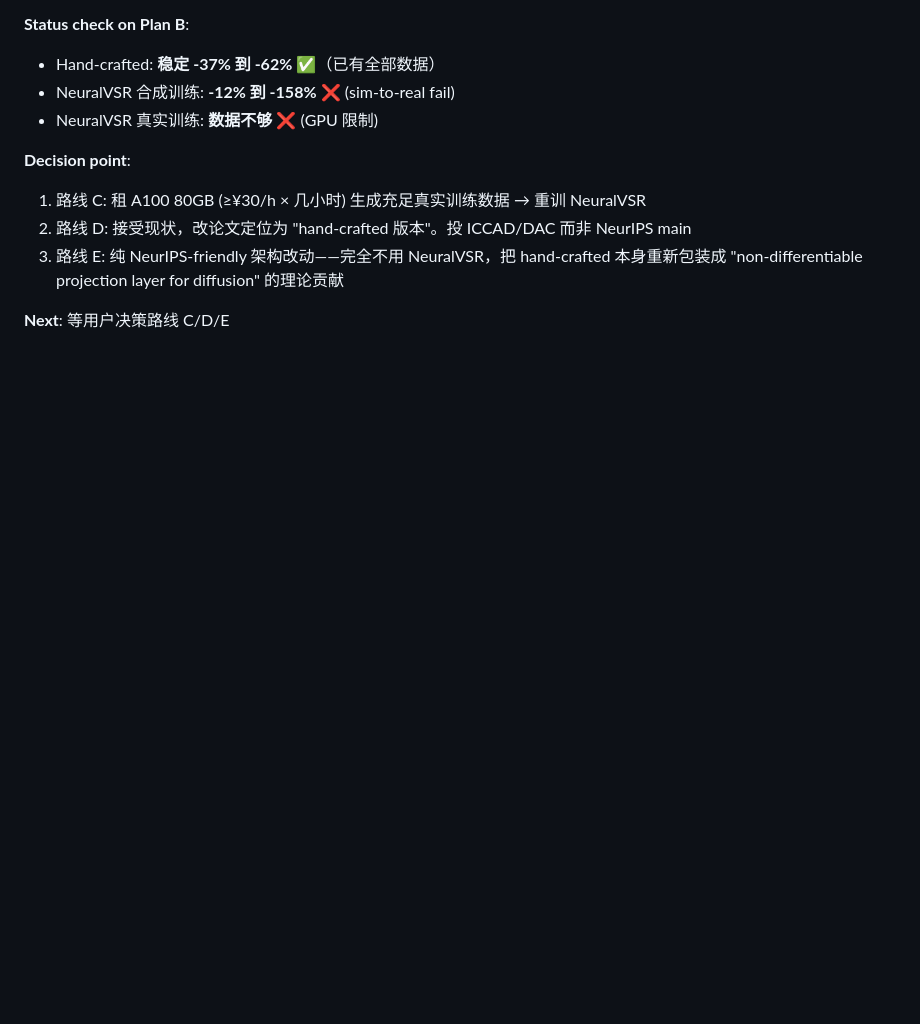
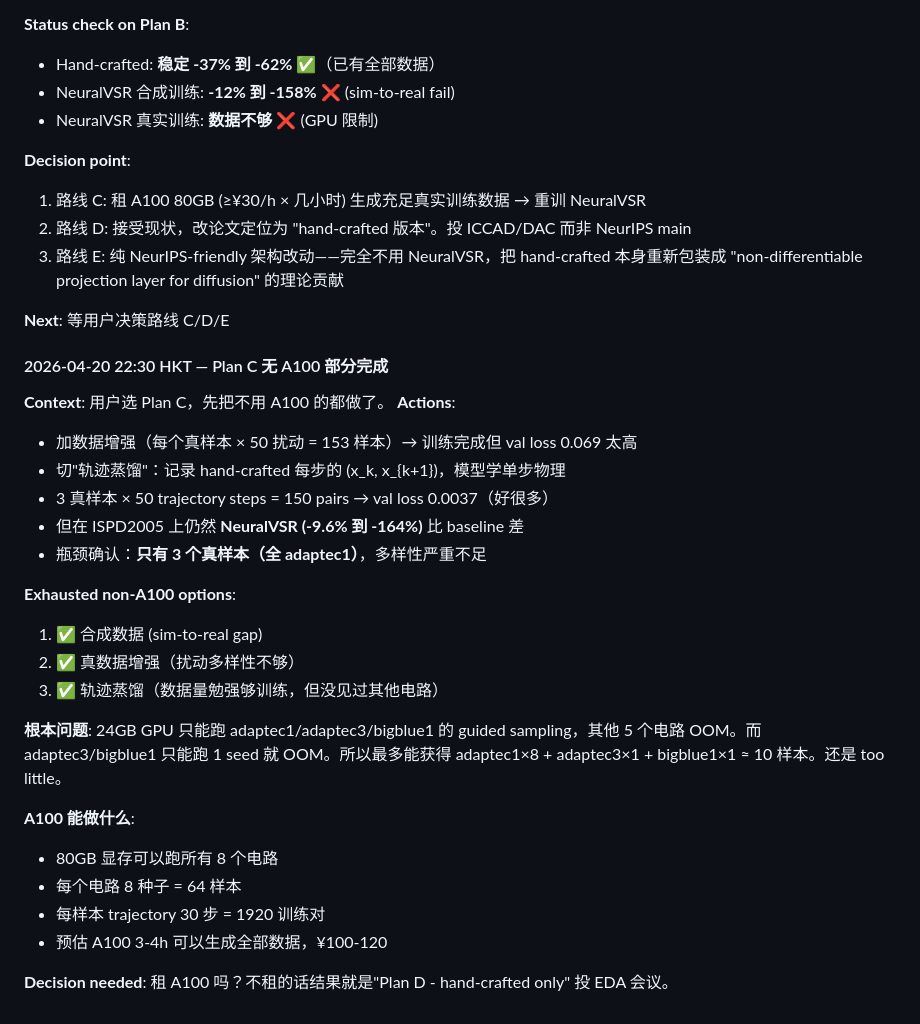
Before and after one commit to moyunxiang/VSR-Place, a Markdown page: log.md, the part around the change. Rendered like a GitHub page; blank space fills up the shorter version.

Commit message:
Non-A100 work exhausted; NeuralVSR fails with only 3 real samples

```diff
--- a/log.md
+++ b/log.md
@@ -399,3 +399,27 @@
 3. 路线 E: 纯 NeurIPS-friendly 架构改动——完全不用 NeuralVSR，把 hand-crafted 本身重新包装成 "non-differentiable projection layer for diffusion" 的理论贡献
 
 **Next**: 等用户决策路线 C/D/E
+
+#### 2026-04-20 22:30 HKT — Plan C 无 A100 部分完成
+**Context**: 用户选 Plan C，先把不用 A100 的都做了。
+**Actions**:
+- 加数据增强（每个真样本 × 50 扰动 = 153 样本）→ 训练完成但 val loss 0.069 太高
+- 切"轨迹蒸馏"：记录 hand-crafted 每步的 (x_k, x_{k+1})，模型学单步物理
+- 3 真样本 × 50 trajectory steps = 150 pairs → val loss 0.0037（好很多）
+- 但在 ISPD2005 上仍然 **NeuralVSR (-9.6% 到 -164%)** 比 baseline 差
+- 瓶颈确认：**只有 3 个真样本（全 adaptec1）**，多样性严重不足
+
+**Exhausted non-A100 options**:
+1. ✅ 合成数据 (sim-to-real gap)
+2. ✅ 真数据增强（扰动多样性不够）
+3. ✅ 轨迹蒸馏（数据量勉强够训练，但没见过其他电路）
+
+**根本问题**: 24GB GPU 只能跑 adaptec1/adaptec3/bigblue1 的 guided sampling，其他 5 个电路 OOM。而 adaptec3/bigblue1 只能跑 1 seed 就 OOM。所以最多能获得 adaptec1×8 + adaptec3×1 + bigblue1×1 ≈ 10 样本。还是 too little。
+
+**A100 能做什么**:
+- 80GB 显存可以跑所有 8 个电路
+- 每个电路 8 种子 = 64 样本
+- 每样本 trajectory 30 步 = 1920 训练对
+- 预估 A100 3-4h 可以生成全部数据，¥100-120
+
+**Decision needed**: 租 A100 吗？不租的话结果就是"Plan D - hand-crafted only" 投 EDA 会议。
```
